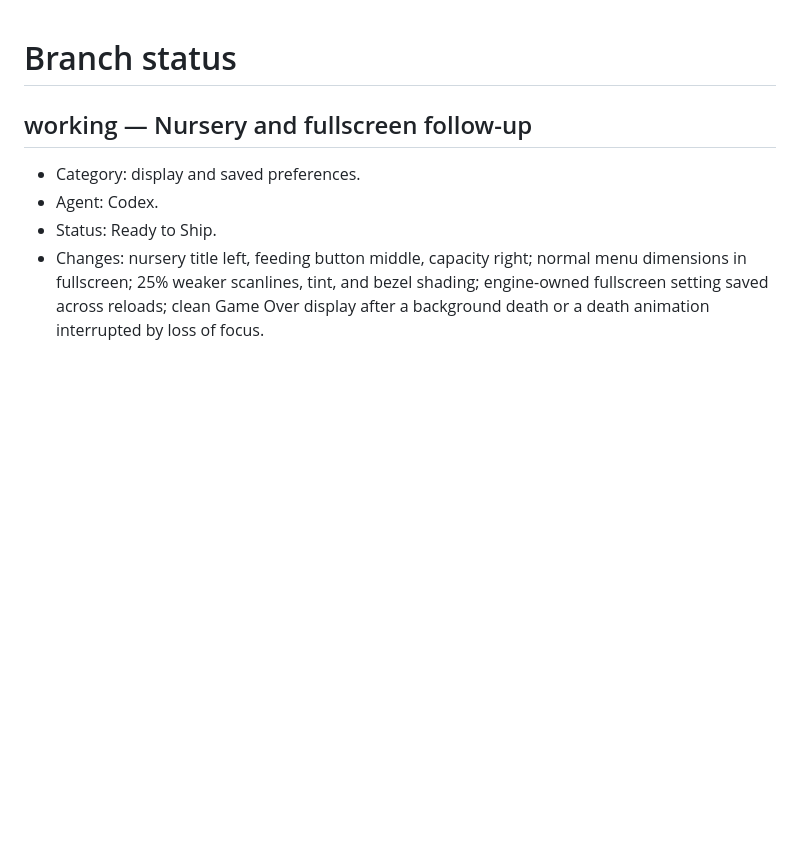
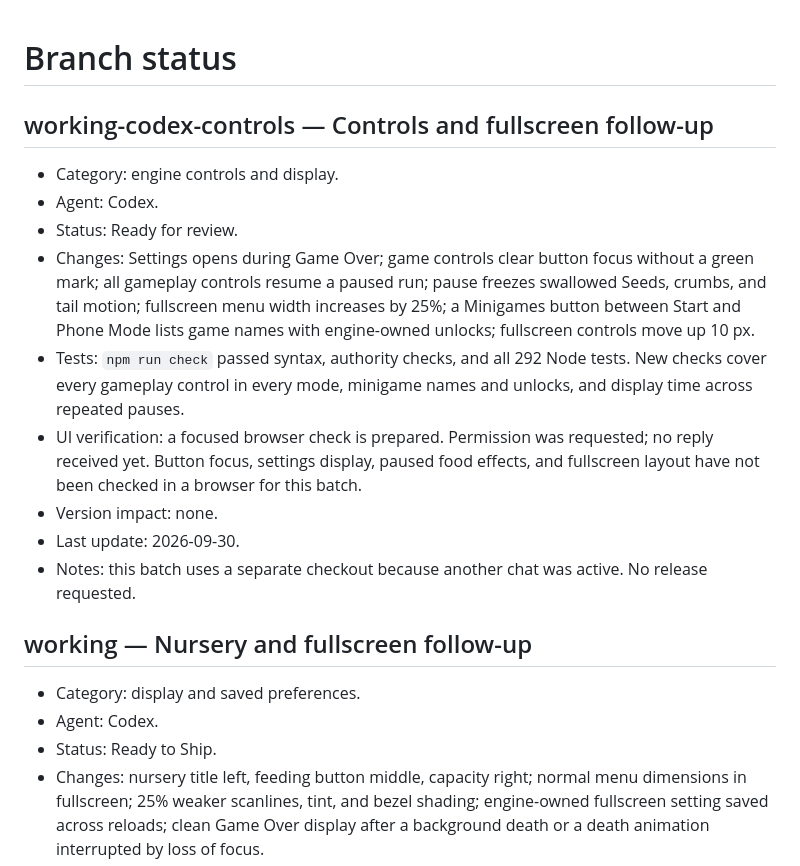
Before and after one commit to wehinson/IdleSnake, a Markdown page: BRANCHES.md, the part around the change. GitHub-like rendering; blank space fills up the shorter version.

```diff
--- a/BRANCHES.md
+++ b/BRANCHES.md
@@ -1,4 +1,16 @@
 # Branch status
+
+## working-codex-controls — Controls and fullscreen follow-up
+
+- Category: engine controls and display.
+- Agent: Codex.
+- Status: Ready for review.
+- Changes: Settings opens during Game Over; game controls clear button focus without a green mark; all gameplay controls resume a paused run; pause freezes swallowed Seeds, crumbs, and tail motion; fullscreen menu width increases by 25%; a Minigames button between Start and Phone Mode lists game names with engine-owned unlocks; fullscreen controls move up 10 px.
+- Tests: `npm run check` passed syntax, authority checks, and all 292 Node tests. New checks cover every gameplay control in every mode, minigame names and unlocks, and display time across repeated pauses.
+- UI verification: a focused browser check is prepared. Permission was requested; no reply received yet. Button focus, settings display, paused food effects, and fullscreen layout have not been checked in a browser for this batch.
+- Version impact: none.
+- Last update: 2026-09-30.
+- Notes: this batch uses a separate checkout because another chat was active. No release requested.
 
 ## working — Nursery and fullscreen follow-up
 
```
Also changed, not shown: README.md (+3 -1 lines).
